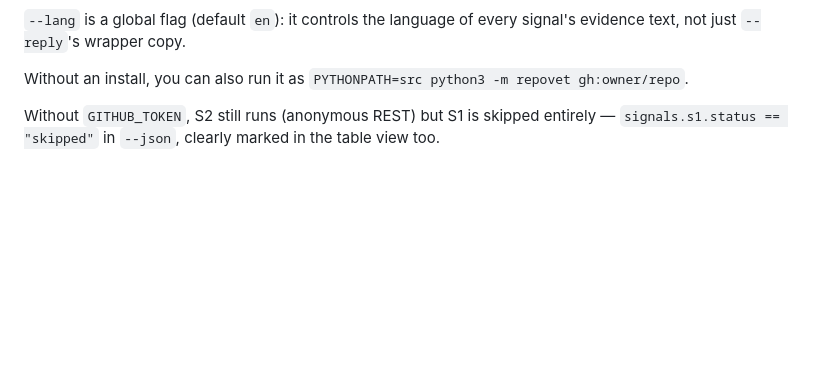
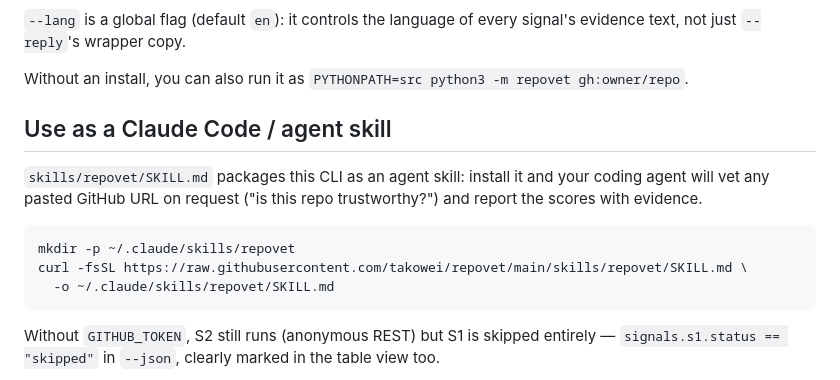
Before and after one commit to takowei/repovet, a Markdown page: README.md, the part around the change. Rendered like a GitHub page; blank space fills up the shorter version.

````diff
--- a/README.md
+++ b/README.md
@@ -32,6 +32,18 @@ repovet --batch targets.txt --json                 # one target per line, '#' co
 signal's evidence text, not just `--reply`'s wrapper copy.
 
 Without an install, you can also run it as `PYTHONPATH=src python3 -m repovet gh:owner/repo`.
+
+## Use as a Claude Code / agent skill
+
+`skills/repovet/SKILL.md` packages this CLI as an agent skill: install it and
+your coding agent will vet any pasted GitHub URL on request ("is this repo
+trustworthy?") and report the scores with evidence.
+
+```bash
+mkdir -p ~/.claude/skills/repovet
+curl -fsSL https://raw.githubusercontent.com/takowei/repovet/main/skills/repovet/SKILL.md \
+  -o ~/.claude/skills/repovet/SKILL.md
+```
 
 Without `GITHUB_TOKEN`, S2 still runs (anonymous REST) but S1 is skipped
 entirely — `signals.s1.status == "skipped"` in `--json`, clearly marked in
````
Also changed, not shown: skills/repovet/SKILL.md (added, +65 -0 lines).
